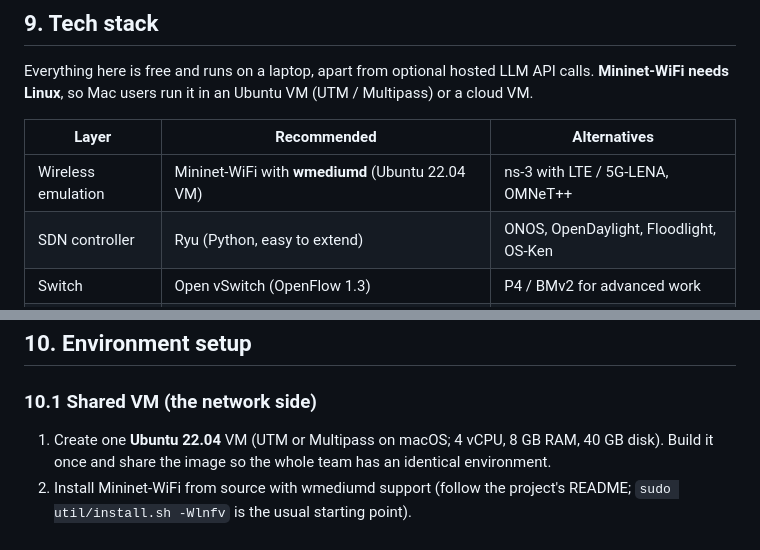
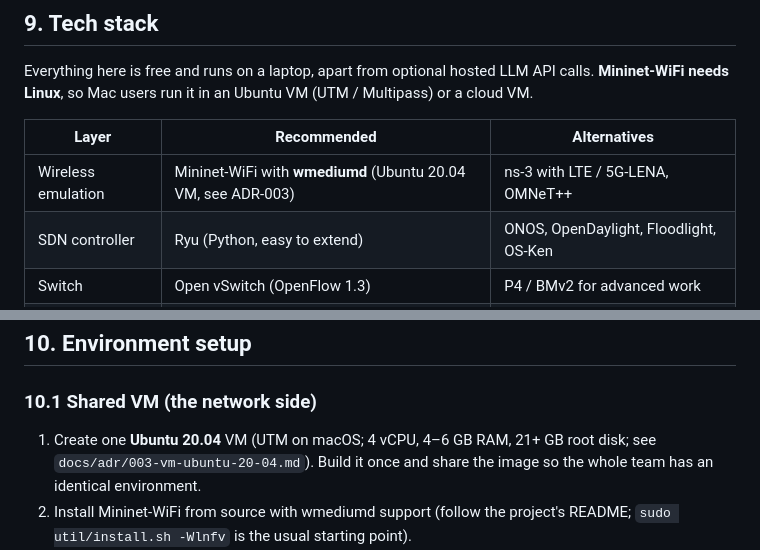
Before and after one commit to AggimallaAbhishek/Digital-Twin-SDN, a Markdown page: docs/PROJECT_PLAN.md, 2 parts joined by grey strips. GitHub-like rendering.

```diff
--- a/docs/PROJECT_PLAN.md
+++ b/docs/PROJECT_PLAN.md
@@ -489,7 +489,7 @@ Everything here is free and runs on a laptop, apart from optional hosted LLM API
 
 | Layer | Recommended | Alternatives |
 |---|---|---|
-| Wireless emulation | Mininet-WiFi with **wmediumd** (Ubuntu 22.04 VM) | ns-3 with LTE / 5G-LENA, OMNeT++ |
+| Wireless emulation | Mininet-WiFi with **wmediumd** (Ubuntu 20.04 VM, see ADR-003) | ns-3 with LTE / 5G-LENA, OMNeT++ |
 | SDN controller | Ryu (Python, easy to extend) | ONOS, OpenDaylight, Floodlight, OS-Ken |
 | Switch | Open vSwitch (OpenFlow 1.3) | P4 / BMv2 for advanced work |
 | Traffic generation | iperf3, D-ITG, Scapy | tcpreplay with public traces |
@@ -513,7 +513,7 @@ Everything here is free and runs on a laptop, apart from optional hosted LLM API
 
 ### 10.1 Shared VM (the network side)
 
-1. Create one **Ubuntu 22.04** VM (UTM or Multipass on macOS; 4 vCPU, 8 GB RAM, 40 GB disk). Build it once and share the image so the whole team has an identical environment.
+1. Create one **Ubuntu 20.04** VM (UTM on macOS; 4 vCPU, 4–6 GB RAM, 21+ GB root disk; see `docs/adr/003-vm-ubuntu-20-04.md`). Build it once and share the image so the whole team has an identical environment.
 2. Install Mininet-WiFi from source with wmediumd support (follow the project's README; `sudo util/install.sh -Wlnfv` is the usual starting point).
 3. Install Open vSwitch, iperf3, D-ITG.
 4. Install Ryu (or OS-Ken) in a pinned environment.
```
Also changed, not shown: docs/PHASE_PLAN.md (+4 -3 lines), docs/adr/003-vm-ubuntu-20-04.md (added, +33 -0 lines).
